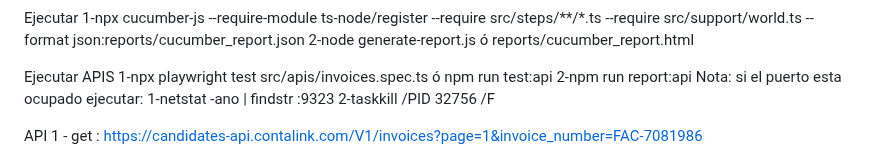
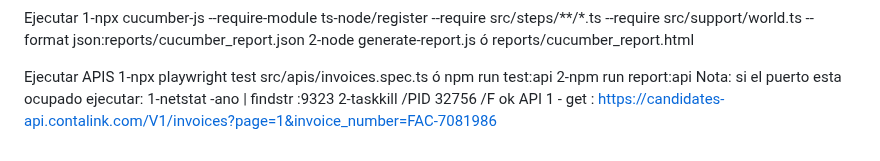
Before and after one commit to CristianDiaz10/playwrigth-contalink, a Markdown page: README.md, the part around the change. Rendered like a GitHub page.

Commit message:
Prueba Test General 7

```diff
--- a/README.md
+++ b/README.md
@@ -112,6 +112,6 @@ Ejecutar APIS
 Nota: si el puerto esta ocupado ejecutar:
 1-netstat -ano | findstr :9323
 2-taskkill /PID 32756 /F
-
+ok
 API
 1 - get : https://candidates-api.contalink.com/V1/invoices?page=1&invoice_number=FAC-7081986
```
